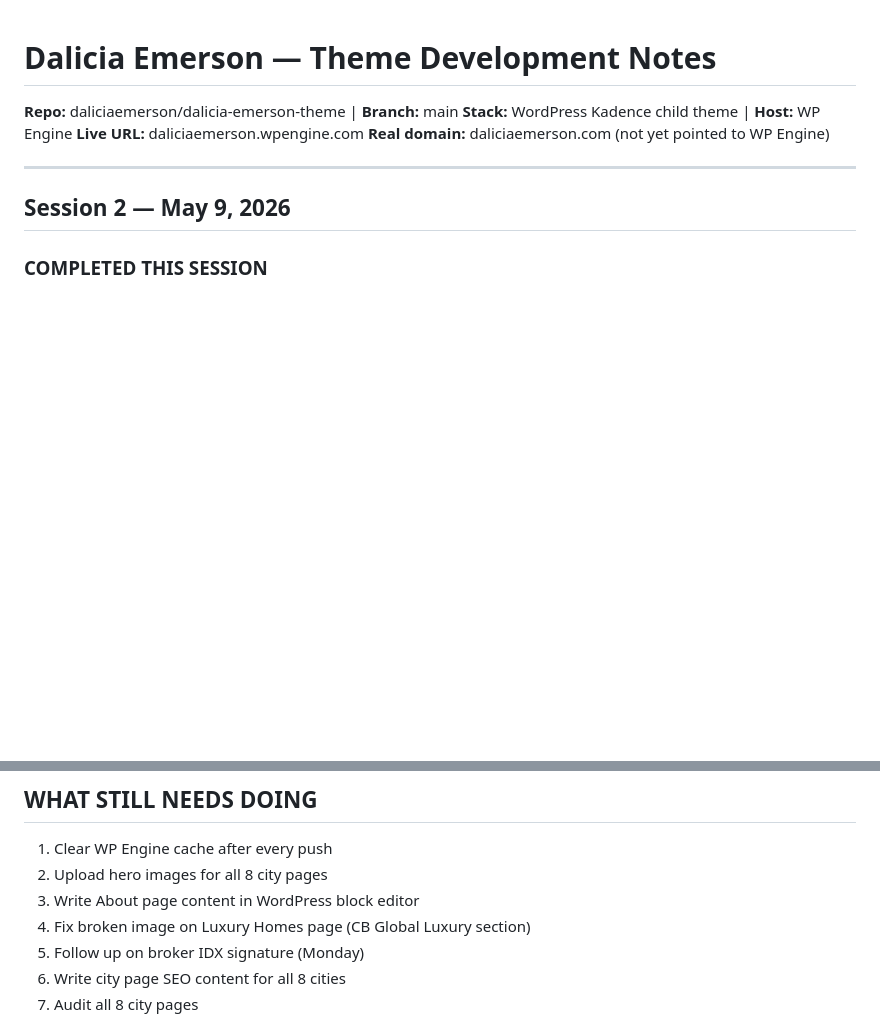
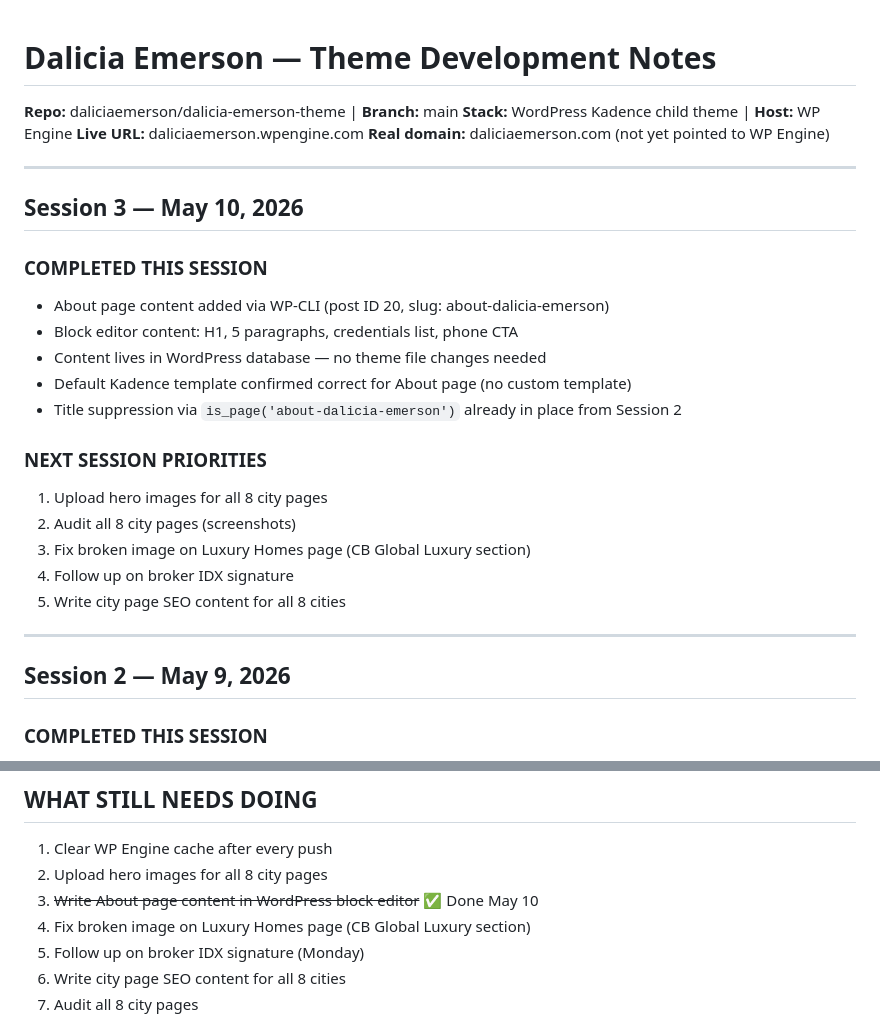
Before and after one commit to daliciaemerson/dalicia-emerson-theme, a Markdown page: PROJECT_NOTES.md, 2 parts joined by grey strips. Drawn GitHub-style; blank space fills up the shorter version.

Commit message:
Add About page content via WP-CLI
Content pushed directly to WordPress database (post ID 20).
Updates project notes to reflect Session 3 completion.

Co-Authored-By: Claude Sonnet 4.6 <noreply@anthropic.com>

```diff
--- a/PROJECT_NOTES.md
+++ b/PROJECT_NOTES.md
@@ -4,6 +4,24 @@
 **Stack:** WordPress Kadence child theme | **Host:** WP Engine
 **Live URL:** daliciaemerson.wpengine.com
 **Real domain:** daliciaemerson.com (not yet pointed to WP Engine)
+
+---
+
+## Session 3 — May 10, 2026
+
+### COMPLETED THIS SESSION
+- About page content added via WP-CLI (post ID 20, slug: about-dalicia-emerson)
+- Block editor content: H1, 5 paragraphs, credentials list, phone CTA
+- Content lives in WordPress database — no theme file changes needed
+- Default Kadence template confirmed correct for About page (no custom template)
+- Title suppression via `is_page('about-dalicia-emerson')` already in place from Session 2
+
+### NEXT SESSION PRIORITIES
+1. Upload hero images for all 8 city pages
+2. Audit all 8 city pages (screenshots)
+3. Fix broken image on Luxury Homes page (CB Global Luxury section)
+4. Follow up on broker IDX signature
+5. Write city page SEO content for all 8 cities
 
 ---
 
@@ -140,7 +158,7 @@
 ## WHAT STILL NEEDS DOING
 1. Clear WP Engine cache after every push
 2. Upload hero images for all 8 city pages
-3. Write About page content in WordPress block editor
+3. ~~Write About page content in WordPress block editor~~ ✅ Done May 10
 4. Fix broken image on Luxury Homes page (CB Global Luxury section)
 5. Follow up on broker IDX signature (Monday)
 6. Write city page SEO content for all 8 cities
```
